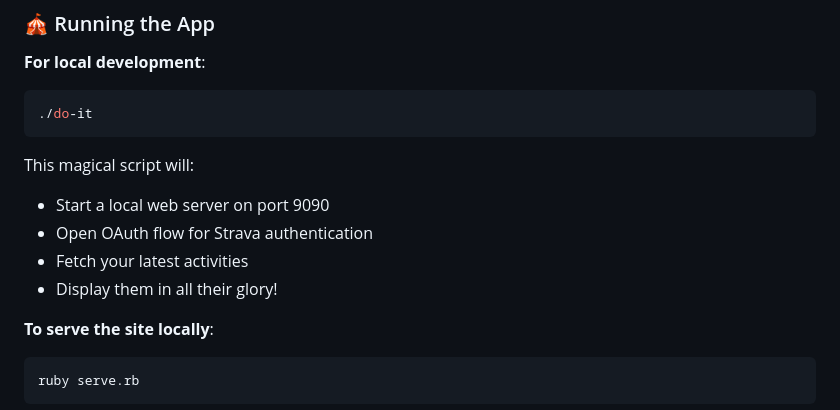
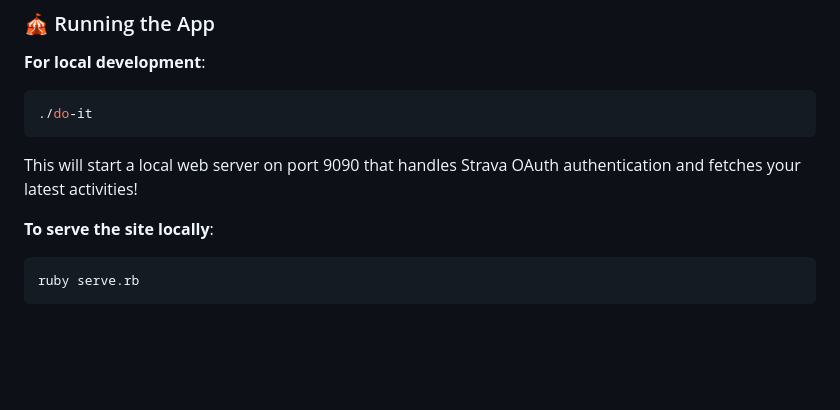
Before and after one commit to jasonrclark/cycling.robotlikes.com, a Markdown page: README.md, the part around the change. Rendered like a GitHub page; blank space fills up the shorter version.

Commit message:
Fix inaccurate description of do-it script
Co-authored-by: jasonrclark <130504+jasonrclark@users.noreply.github.com>

````diff
--- a/README.md
+++ b/README.md
@@ -55,11 +55,7 @@ You'll need:
 ./do-it
 ```
 
-This magical script will:
-- Start a local web server on port 9090
-- Open OAuth flow for Strava authentication
-- Fetch your latest activities
-- Display them in all their glory!
+This will start a local web server on port 9090 that handles Strava OAuth authentication and fetches your latest activities!
 
 **To serve the site locally**:
 ```bash
````
